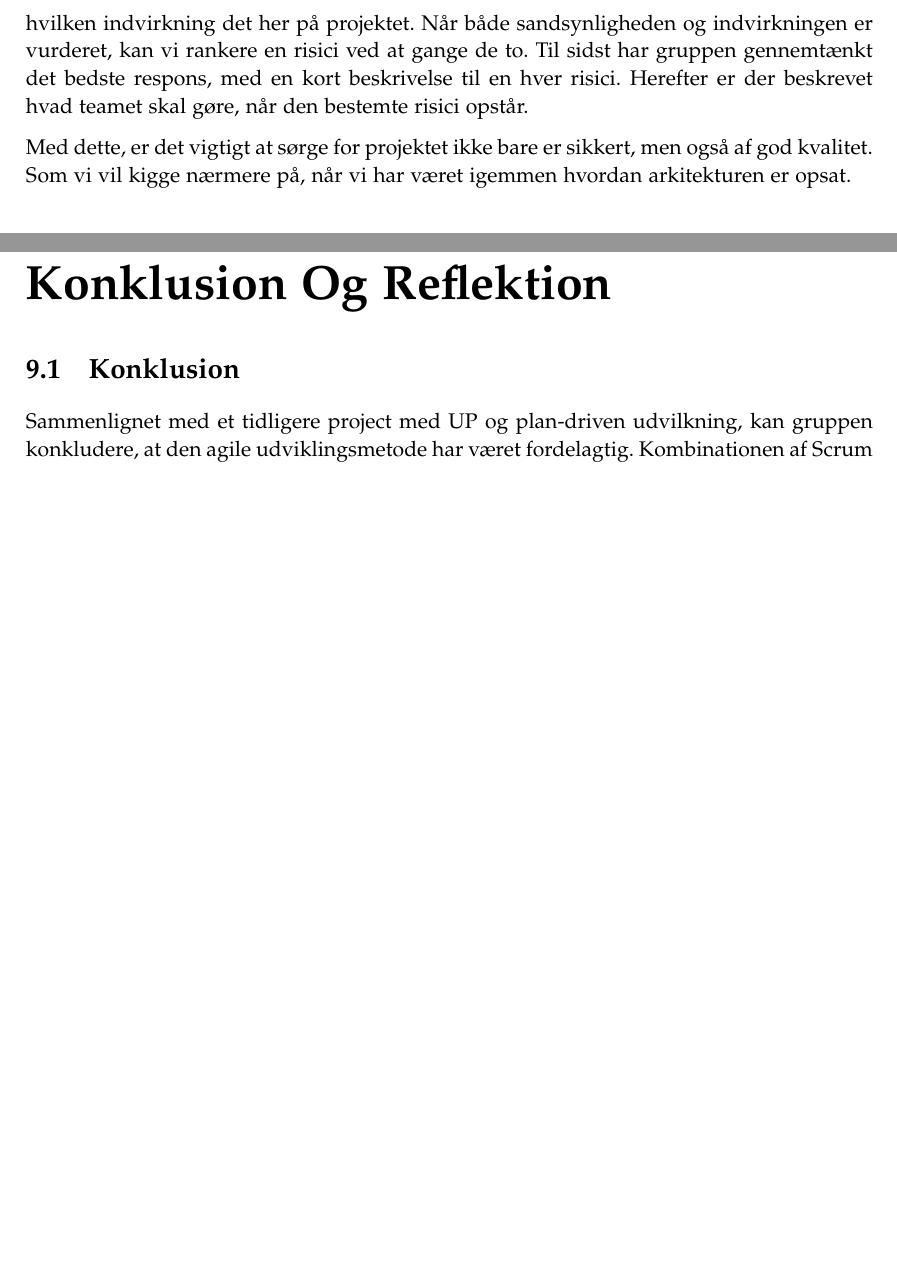
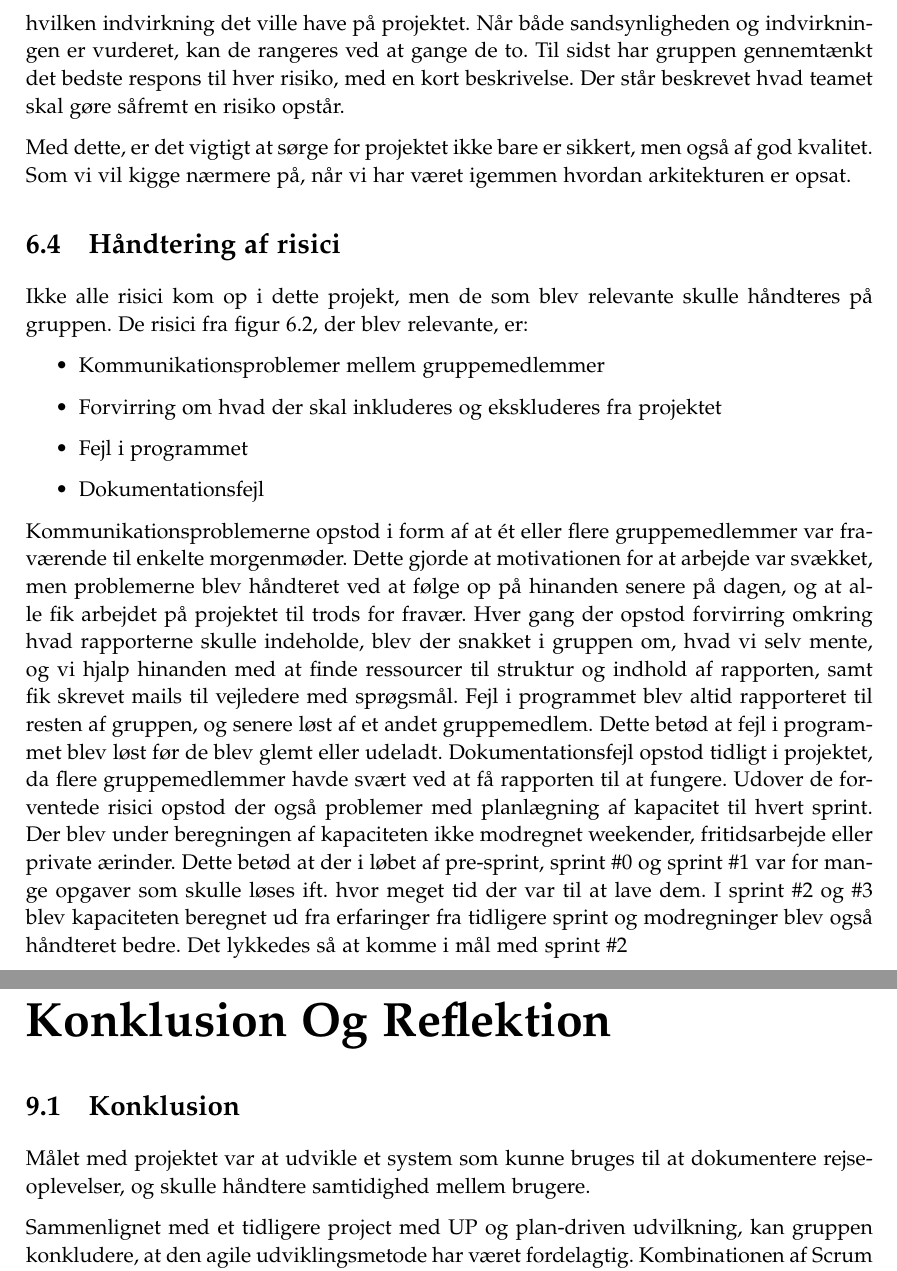
Before and after one commit to cramt/QWest-sysdev-report, a LaTeX thesis (small_master.tex, which reads sections/Konklusion Og Reflekstion.tex, sections/RiskManagement.tex): two parts of pages 16 and 25 of 25, joined at a grey line, cut so that both start at the same text, the shorter picture padded with empty space. Compiled offline with pdfLaTeX.

Commit message:
added risks we handled

```diff
--- a/sections/Konklusion Og Reflekstion.tex
+++ b/sections/Konklusion Og Reflekstion.tex
@@ -1,11 +1,18 @@
 \chapter{Konklusion Og Reflektion}\label{ch:KonklusionReflektion}
 
 \section{Konklusion}
-
+%Problemformulering
+%Hvordan bygger vi bedst et system, som kan dokumentere ens rejseoplevelser på en overskuelig måde og sætter de minder man deler i bedre kontekst, samt hvordan håndterer vi bedst muligt at flere brugere kan redigere i samme tekst under hver sektion af landkortet?
+Målet med projektet var at udvikle et system som kunne bruges til at dokumentere rejseoplevelser, og skulle håndtere samtidighed mellem brugere.
+%Agile metode vs UP
+%XP
+%Centrale artefakter - TDD, Pair programming, Small releases, Continuos integration, Refactoring
+%Risici
+%Arkitektur og kvalitetsikring
 
 Sammenlignet med et tidligere project med UP og plan-driven udvilkning, kan gruppen konkludere, at den agile udviklingsmetode har været fordelagtig. Kombinationen af Scrum og XP har vist sig, at denne udviklings tilgang har været nyttig til at give et overblik over systemets udvikling fra start til slut. Daily Scrum og 2 ugers Sprints har hjulpet gruppen i en høj grad med ikke at komme ud af kurs, derved undgå risici.
 
- Elementerne fra XP skabte under Scrum, så som TDD, Pair Programming, et bedre fundament gennem udviklingen i hverdagen.
+Elementerne fra XP skabte under Scrum, så som TDD, Pair Programming, et bedre fundament gennem udviklingen i hverdagen.
 
 
 
--- a/sections/RiskManagement.tex
+++ b/sections/RiskManagement.tex
@@ -27,12 +26,22 @@ Teamet er på 4 personer så størrelsen på personel er meget lille, så disse
     \caption{Teamets Risk Register}
     \label{fig:Risk}
 \end{figure}
+På figur \ref{fig:Risk} er der dannet et risk register til dette projekt. Før oprettelsen af denne risk register, har teamet, som det første identificeret risici, som er beskrevet under ‘Description’. Dette blev gjort ved brug af brainstorming og erfaringer fra tidligere projekter. Efterfølgende har teamet vurderet risici, ved at gennemtænke sandsynligheden for hver risiko og hvilken indvirkning det ville have på projektet. Når både sandsynligheden og indvirkningen er vurderet, kan de rangeres ved at gange de to. Til sidst har gruppen gennemtænkt det bedste respons til hver risiko, med en kort beskrivelse. Der står beskrevet hvad teamet skal gøre såfremt en risiko opstår.
+
+Med dette, er det vigtigt at sørge for projektet ikke bare er sikkert, men også af god kvalitet. Som vi vil kigge nærmere på, når vi har været igemmen hvordan arkitekturen er opsat.
 
 
+\section{Håndtering af risici}\label{sec:handling_risks}
+Ikke alle risici kom op i dette projekt, men de som blev relevante skulle håndteres på gruppen. De risici fra figur \ref{fig:Risk}, der blev relevante, er:
+\begin{itemize}
+    \item Kommunikationsproblemer mellem gruppemedlemmer
+    \item Forvirring om hvad der skal inkluderes og ekskluderes fra projektet
+    \item Fejl i programmet
+    \item Dokumentationsfejl
+\end{itemize}
 
-
-\section{Identificerede risici}
-
-På figur \ref{fig:Risk} er der dannet et risk register, for dette projekt. For oprettelsen af denne risk register, har teamet, som det første identificerede risici, som beskrevet under ‘Description’. Dette blev gjort ved brug af brainstorming og reflektion, fra tidligere projekter. Efterfuldt, har teamet vurderet risici, ved at gennemtænke hvilken sandsynligheden på en risici og hvilken indvirkning det her på projektet. Når både sandsynligheden og indvirkningen er vurderet, kan vi rankere en risici ved at gange de to. Til sidst har gruppen gennemtænkt det bedste respons, med en kort beskrivelse til en hver risici. Herefter er der beskrevet hvad teamet skal gøre, når den bestemte risici opstår.
-
-Med dette, er det vigtigt at sørge for projektet ikke bare er sikkert, men også af god kvalitet. Som vi vil kigge nærmere på, når vi har været igemmen hvordan arkitekturen er opsat.
+Kommunikationsproblemerne opstod i form af at ét eller flere gruppemedlemmer var fraværende til enkelte morgenmøder. Dette gjorde at motivationen for at arbejde var svækket, men problemerne blev håndteret ved at følge op på hinanden senere på dagen, og at alle fik arbejdet på projektet til trods for fravær.
+Hver gang der opstod forvirring omkring hvad rapporterne skulle indeholde, blev der snakket i gruppen om, hvad vi selv mente, og vi hjalp hinanden med at finde ressourcer til struktur og indhold af rapporten, samt fik skrevet mails til vejledere med sprøgsmål.
+Fejl i programmet blev altid rapporteret til resten af gruppen, og senere løst af et andet gruppemedlem. Dette betød at fejl i programmet blev løst før de blev glemt eller udeladt.
+Dokumentationsfejl opstod tidligt i projektet, da flere gruppemedlemmer havde svært ved at få rapporten til at fungere.
+Udover de forventede risici opstod der også problemer med planlægning af kapacitet til hvert sprint. Der blev under beregningen af kapaciteten ikke modregnet weekender, fritidsarbejde eller private ærinder. Dette betød at der i løbet af pre-sprint, sprint \#0 og sprint \#1 var for mange opgaver som skulle løses ift. hvor meget tid der var til at lave dem. I sprint \#2 og \#3 blev kapaciteten beregnet ud fra erfaringer fra tidligere sprint og modregninger blev også håndteret bedre. Det lykkedes så at komme i mål med sprint \#2 %og 3?
```
Also changed, not shown: sections/RiskManagement.tex (3 more changed lines).
